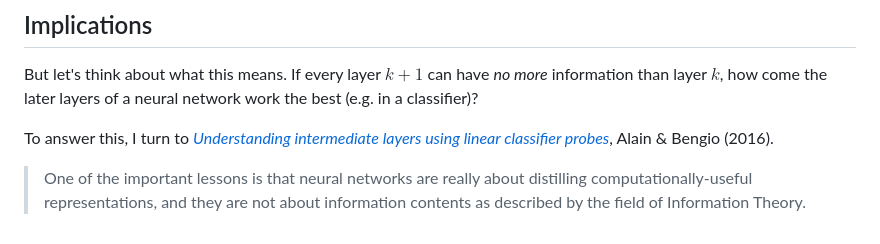
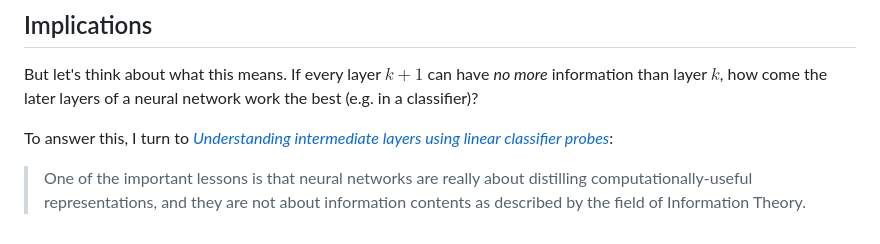
Before and after one commit to taziksh/taziksh.github.io, a Markdown page: src/notes/Later Layers Know No More.md, the part around the change. Rendered like a GitHub page.

Commit message:
Lead into quote with a colon

```diff
--- a/src/notes/Later Layers Know No More.md
+++ b/src/notes/Later Layers Know No More.md
@@ -103,6 +103,6 @@ And that's how you get the [Data Processing Inequality](https://en.wikipedia.org
 
 But let's think about what this means. If every layer $k+1$ can have *no more* information than layer $k$, how come the later layers of a neural network work the best (e.g. in a classifier)?
 
-To answer this, I turn to [*Understanding intermediate layers using linear classifier probes*](https://arxiv.org/abs/1610.01644), Alain & Bengio (2016).
+To answer this, I turn to [*Understanding intermediate layers using linear classifier probes*](https://arxiv.org/abs/1610.01644):
 
 > One of the important lessons is that neural networks are really about distilling computationally-useful representations, and they are not about information contents as described by the field of Information Theory.
```
